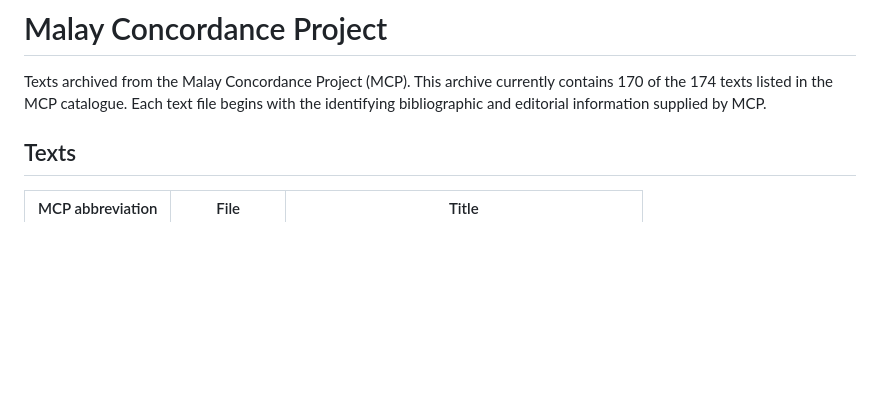
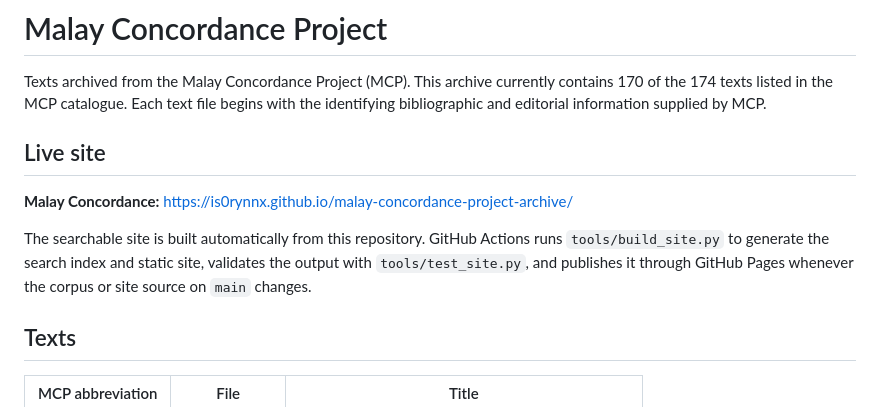
Before and after one commit to is0rynnx/malay-concordance-project-archive, a Markdown page: README.md, the part around the change. Rendered like a GitHub page; blank space fills up the shorter version.

Commit message:
Update README.md
add live site link

```diff
--- a/README.md
+++ b/README.md
@@ -1,6 +1,12 @@
 # Malay Concordance Project
 
 Texts archived from the Malay Concordance Project (MCP). This archive currently contains 170 of the 174 texts listed in the MCP catalogue. Each text file begins with the identifying bibliographic and editorial information supplied by MCP.
+
+## Live site
+
+**Malay Concordance:** https://is0rynnx.github.io/malay-concordance-project-archive/
+
+The searchable site is built automatically from this repository. GitHub Actions runs `tools/build_site.py` to generate the search index and static site, validates the output with `tools/test_site.py`, and publishes it through GitHub Pages whenever the corpus or site source on `main` changes.
 
 ## Texts
 
```
